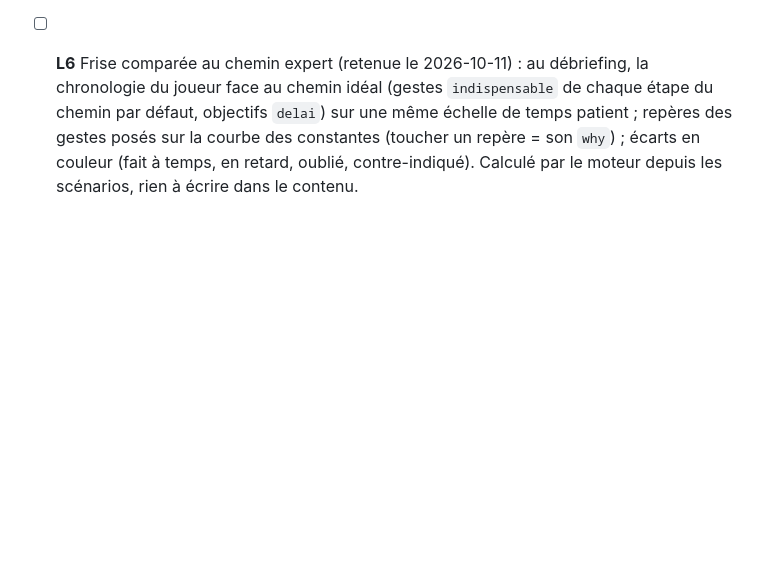
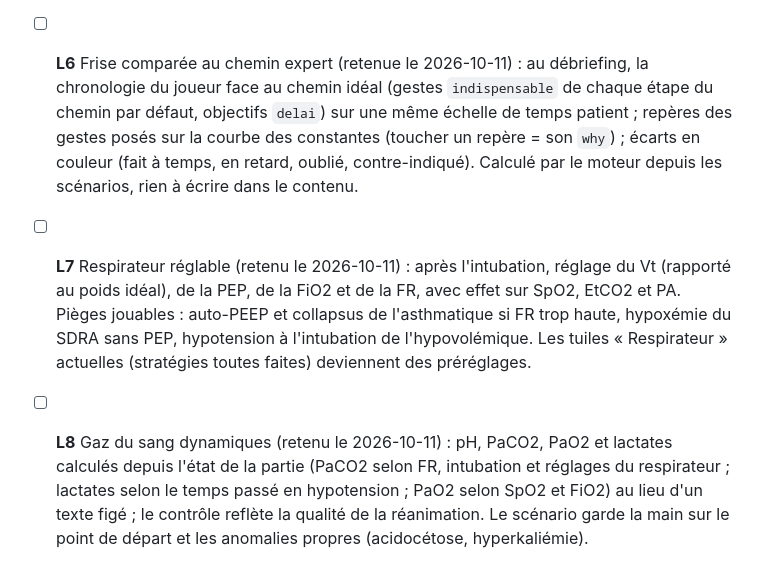
Before and after one commit to maximegardere-beep/ScrollMed, a Markdown page: Dechocage/peaufinage.md, the part around the change. GitHub-like rendering; blank space fills up the shorter version.

Commit message:
Déchoc : respirateur réglable et gaz du sang dynamiques ajoutés au plan de peaufinage (L7, L8)
Co-Authored-By: Claude Opus 5.5 <noreply@anthropic.com>
Claude-Session: https://claude.ai/code/session_01VoxGPZY8eKFL4GBzxm1gCa

```diff
--- a/Dechocage/peaufinage.md
+++ b/Dechocage/peaufinage.md
@@ -33,3 +33,5 @@ Pistes choisies par QCM le 2026-10-08. **Statut : en attente, à lancer plus tar
 - [ ] **L4** Équipe qui parle : moteur, puis messages ajoutés aux 8 trames et aux 5 complications.
 - [x] **L5** Schémas d'examens SVG, branchés sur les scénarios existants (avec TDM et angioscanner).
 - [ ] **L6** Frise comparée au chemin expert (retenue le 2026-10-11) : au débriefing, la chronologie du joueur face au chemin idéal (gestes `indispensable` de chaque étape du chemin par défaut, objectifs `delai`) sur une même échelle de temps patient ; repères des gestes posés sur la courbe des constantes (toucher un repère = son `why`) ; écarts en couleur (fait à temps, en retard, oublié, contre-indiqué). Calculé par le moteur depuis les scénarios, rien à écrire dans le contenu.
+- [ ] **L7** Respirateur réglable (retenu le 2026-10-11) : après l'intubation, réglage du Vt (rapporté au poids idéal), de la PEP, de la FiO2 et de la FR, avec effet sur SpO2, EtCO2 et PA. Pièges jouables : auto-PEEP et collapsus de l'asthmatique si FR trop haute, hypoxémie du SDRA sans PEP, hypotension à l'intubation de l'hypovolémique. Les tuiles « Respirateur » actuelles (stratégies toutes faites) deviennent des préréglages.
+- [ ] **L8** Gaz du sang dynamiques (retenu le 2026-10-11) : pH, PaCO2, PaO2 et lactates calculés depuis l'état de la partie (PaCO2 selon FR, intubation et réglages du respirateur ; lactates selon le temps passé en hypotension ; PaO2 selon SpO2 et FiO2) au lieu d'un texte figé ; le contrôle reflète la qualité de la réanimation. Le scénario garde la main sur le point de départ et les anomalies propres (acidocétose, hyperkaliémie).
```
